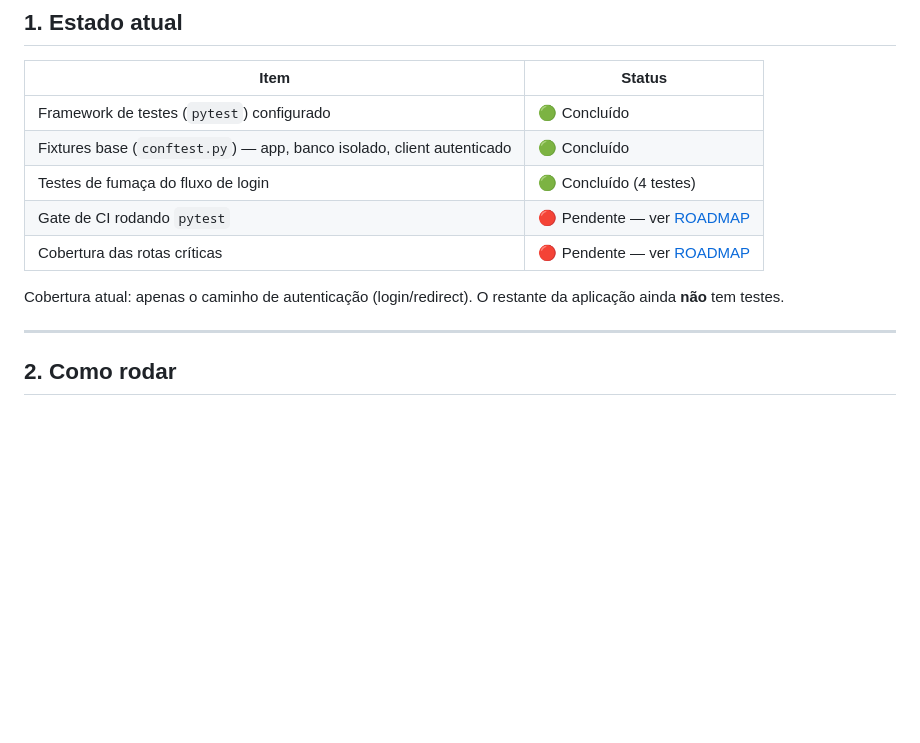
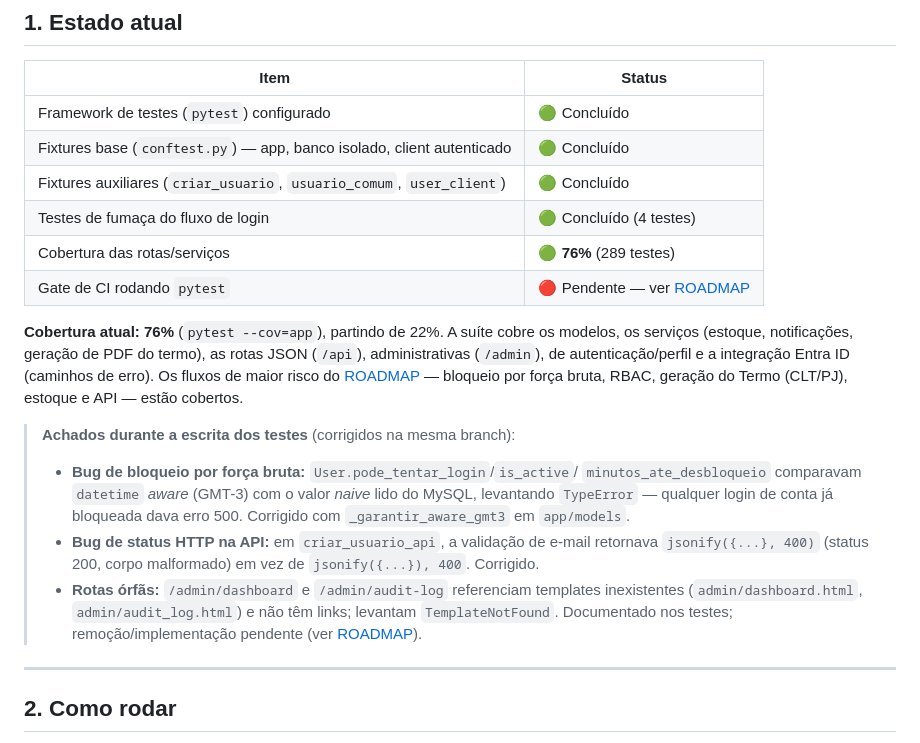
Before and after one commit to YanWaltrick/ESTOQUE-1.0, a Markdown page: docs/testes/README.md, the part around the change. Drawn GitHub-style; blank space fills up the shorter version.

```diff
--- a/docs/testes/README.md
+++ b/docs/testes/README.md
@@ -21,12 +21,30 @@ código fica em [`REVISAO_CODIGO.md`](REVISAO_CODIGO.md).
 |------|--------|
 | Framework de testes (`pytest`) configurado | 🟢 Concluído |
 | Fixtures base (`conftest.py`) — app, banco isolado, client autenticado | 🟢 Concluído |
+| Fixtures auxiliares (`criar_usuario`, `usuario_comum`, `user_client`) | 🟢 Concluído |
 | Testes de fumaça do fluxo de login | 🟢 Concluído (4 testes) |
+| Cobertura das rotas/serviços | 🟢 **76%** (289 testes) |
 | Gate de CI rodando `pytest` | 🔴 Pendente — ver [ROADMAP](ROADMAP.md#1-gate-de-ci) |
-| Cobertura das rotas críticas | 🔴 Pendente — ver [ROADMAP](ROADMAP.md#2-cobertura-das-rotas-de-maior-risco) |
 
-Cobertura atual: apenas o caminho de autenticação (login/redirect). O restante da
-aplicação ainda **não** tem testes.
+**Cobertura atual: 76%** (`pytest --cov=app`), partindo de 22%. A suíte cobre os
+modelos, os serviços (estoque, notificações, geração de PDF do termo), as rotas
+JSON (`/api`), administrativas (`/admin`), de autenticação/perfil e a integração
+Entra ID (caminhos de erro). Os fluxos de maior risco do
+[ROADMAP](ROADMAP.md#2-cobertura-das-rotas-de-maior-risco) — bloqueio por força
+bruta, RBAC, geração do Termo (CLT/PJ), estoque e API — estão cobertos.
+
+> **Achados durante a escrita dos testes** (corrigidos na mesma branch):
+> - **Bug de bloqueio por força bruta:** `User.pode_tentar_login`/`is_active`/
+>   `minutos_ate_desbloqueio` comparavam `datetime` *aware* (GMT-3) com o valor
+>   *naive* lido do MySQL, levantando `TypeError` — qualquer login de conta já
+>   bloqueada dava erro 500. Corrigido com `_garantir_aware_gmt3` em `app/models`.
+> - **Bug de status HTTP na API:** em `criar_usuario_api`, a validação de e-mail
+>   retornava `jsonify({...}, 400)` (status 200, corpo malformado) em vez de
+>   `jsonify({...}), 400`. Corrigido.
+> - **Rotas órfãs:** `/admin/dashboard` e `/admin/audit-log` referenciam templates
+>   inexistentes (`admin/dashboard.html`, `admin/audit_log.html`) e não têm links;
+>   levantam `TemplateNotFound`. Documentado nos testes; remoção/implementação
+>   pendente (ver [ROADMAP](ROADMAP.md)).
 
 ---
 
```
Also changed, not shown: docs/testes/ROADMAP.md (+54 -16 lines).
